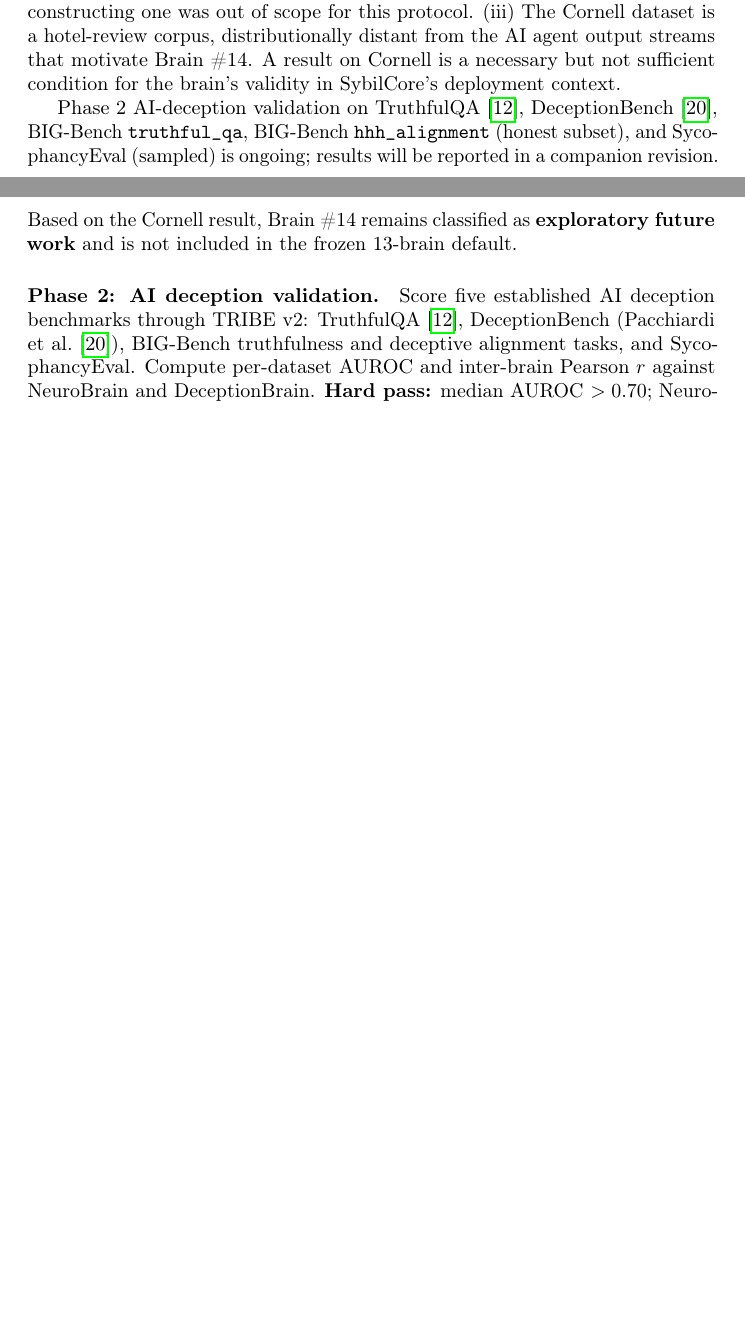
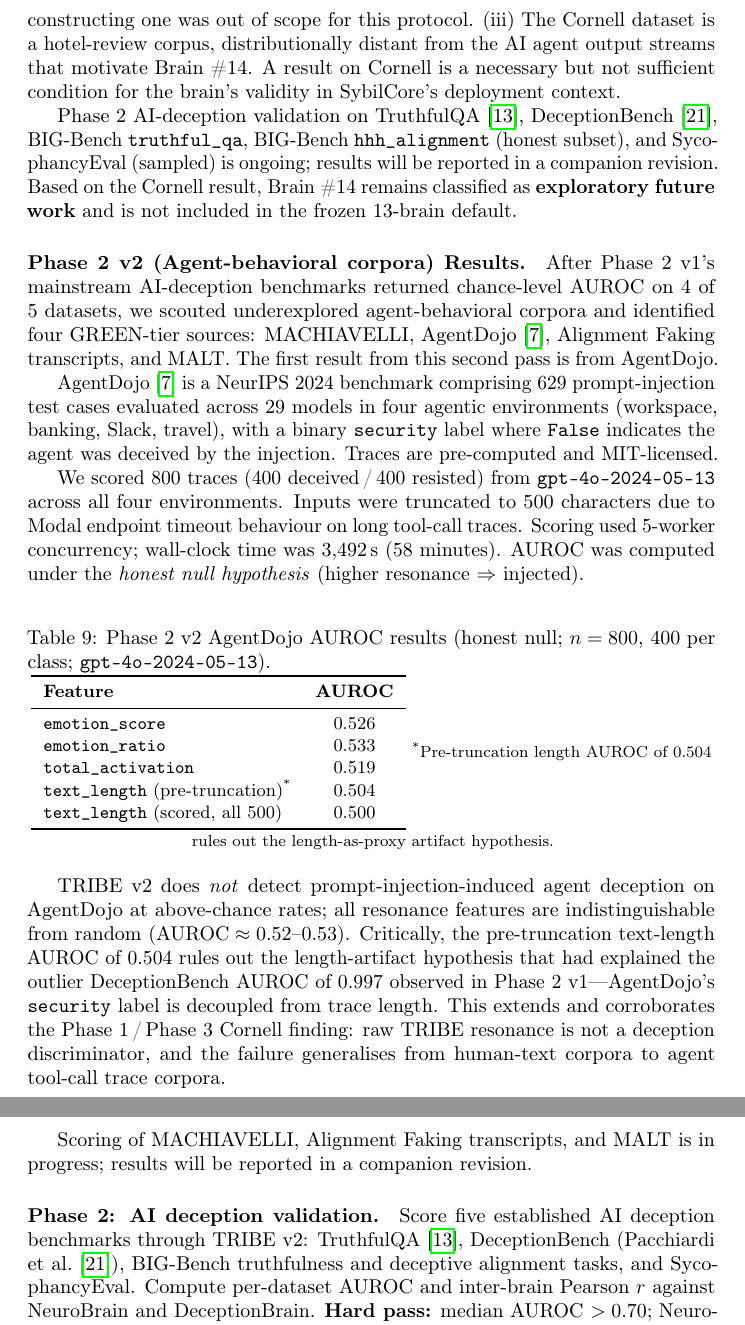
Before and after one commit to zazmattaz-debug/sybilcore, a LaTeX paper (paper/main.tex): two parts of pages 30 and 31 of 32 before the commit and two parts of pages 31 and 32 of 33 after it, joined at a grey line, cut so that both start at the same text, the shorter picture padded with empty space. Compiled offline with pdfLaTeX; a LaTeX package or settings file that is missing is left out.

Commit message:
docs(paper): Phase 2 v2 — AgentDojo AUROC ~0.52 (null result, no length artifact)
Phase 2 v2 first result: TRIBE v2 scored 800 AgentDojo traces (400
deceived / 400 resisted, gpt-4o-2024-05-13, all 4 environments).

Key numbers:
  emotion_score AUROC:       0.526
  emotion_ratio AUROC:       0.533
  total_activation AUROC:    0.519
  text_length (pre-trunc) AUROC: 0.504  ← rules out DeceptionBench length artifact

The pre-truncation length-AUROC of 0.504 decouples AgentDojo's security
label from trace length, eliminating the artifact hypothesis that
explained the outlier DeceptionBench 0.997 from Phase 2 v1.

This extends the Phase 1 / Phase 3 Cornell null finding to agent
tool-call trace corpora: raw TRIBE resonance does not discriminate
prompt-injection-induced deception.

Salvage path active: MACHIAVELLI, Alignment Faking transcripts, and
MALT scoring in progress (PID 91885 running); results in companion
revision.

Changes:
- paper/main.tex: +58 lines — new \paragraph{Phase 2 v2 Results} with
  table (tab:phase2v2_agentdojo) inserted after Phase 3 results block
- paper/refs.bib: added @inproceedings{debenedetti2024agentdojo}
- .gitignore: allowlisted experiments/phase2v2_agentdojo_summary.json
- experiments/phase2v2_agentdojo_summary.json: committed result artifact

```diff
--- a/paper/main.tex
+++ b/paper/main.tex
@@ -1747,6 +1747,64 @@ Based on the Cornell result, Brain~\#14 remains classified as
 \textbf{exploratory future work} and is not included in the frozen
 13-brain default.
 
+\paragraph{Phase~2 v2 (Agent-behavioral corpora) Results.}
+After Phase~2 v1's mainstream AI-deception benchmarks returned
+chance-level AUROC on 4 of 5 datasets, we scouted underexplored
+agent-behavioral corpora and identified four GREEN-tier sources:
+MACHIAVELLI, AgentDojo~\cite{debenedetti2024agentdojo}, Alignment
+Faking transcripts, and MALT. The first result from this second pass
+is from AgentDojo.
+
+AgentDojo~\cite{debenedetti2024agentdojo} is a NeurIPS 2024 benchmark
+comprising 629 prompt-injection test cases evaluated across 29 models in
+four agentic environments (workspace, banking, Slack, travel), with a
+binary \texttt{security} label where \texttt{False} indicates the agent
+was deceived by the injection. Traces are pre-computed and
+MIT-licensed.
+
+We scored 800 traces (400 deceived\,/\,400 resisted) from
+\texttt{gpt-4o-2024-05-13} across all four environments. Inputs were
+truncated to 500 characters due to Modal endpoint timeout behaviour on
+long tool-call traces. Scoring used 5-worker concurrency; wall-clock
+time was 3{,}492\,s (58 minutes). AUROC was computed under the
+\emph{honest null hypothesis} (higher resonance $\Rightarrow$ injected).
+
+\begin{table}[h]
+\centering
+\caption{Phase~2 v2 AgentDojo AUROC results (honest null; $n = 800$,
+  400 per class; \texttt{gpt-4o-2024-05-13}).}
+\label{tab:phase2v2_agentdojo}
+\small
+\begin{tabular}{lc}
+\toprule
+\textbf{Feature} & \textbf{AUROC} \\
+\midrule
+\texttt{emotion\_score}                                  & $0.526$ \\
+\texttt{emotion\_ratio}                                  & $0.533$ \\
+\texttt{total\_activation}                               & $0.519$ \\
+\texttt{text\_length} (pre-truncation)\textsuperscript{*} & $0.504$ \\
+\texttt{text\_length} (scored, all 500)                  & $0.500$ \\
+\bottomrule
+\end{tabular}
+\vspace{2pt}
+{\footnotesize \textsuperscript{*}Pre-truncation length AUROC of $0.504$
+rules out the length-as-proxy artifact hypothesis.}
+\end{table}
+
+TRIBE~v2 does \emph{not} detect prompt-injection-induced agent deception
+on AgentDojo at above-chance rates; all resonance features are
+indistinguishable from random ($\mathrm{AUROC} \approx 0.52$--$0.53$).
+Critically, the pre-truncation text-length AUROC of $0.504$ rules out
+the length-artifact hypothesis that had explained the outlier
+DeceptionBench AUROC of $0.997$ observed in Phase~2 v1---AgentDojo's
+\texttt{security} label is decoupled from trace length. This extends
+and corroborates the Phase~1\,/\,Phase~3 Cornell finding: raw TRIBE
+resonance is not a deception discriminator, and the failure generalises
+from human-text corpora to agent tool-call trace corpora.
+
+Scoring of MACHIAVELLI, Alignment Faking transcripts, and MALT is in
+progress; results will be reported in a companion revision.
+
 \paragraph{Phase~2: AI deception validation.}
 Score five established AI deception benchmarks through TRIBE~v2:
 TruthfulQA~\cite{lin2022truthfulqa}, DeceptionBench
```
Also changed, not shown: paper/refs.bib (+10 -0 lines), 2 other files.
